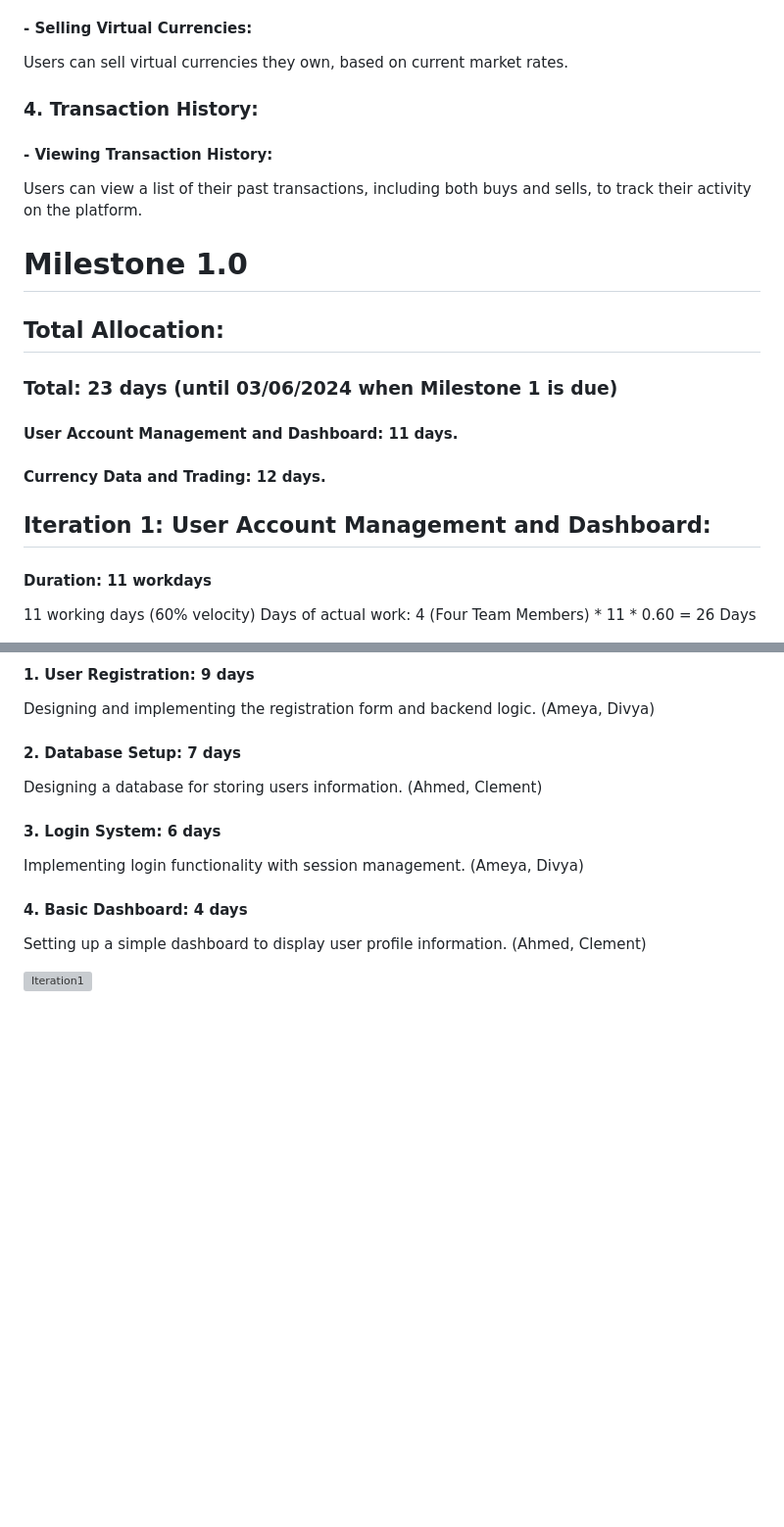
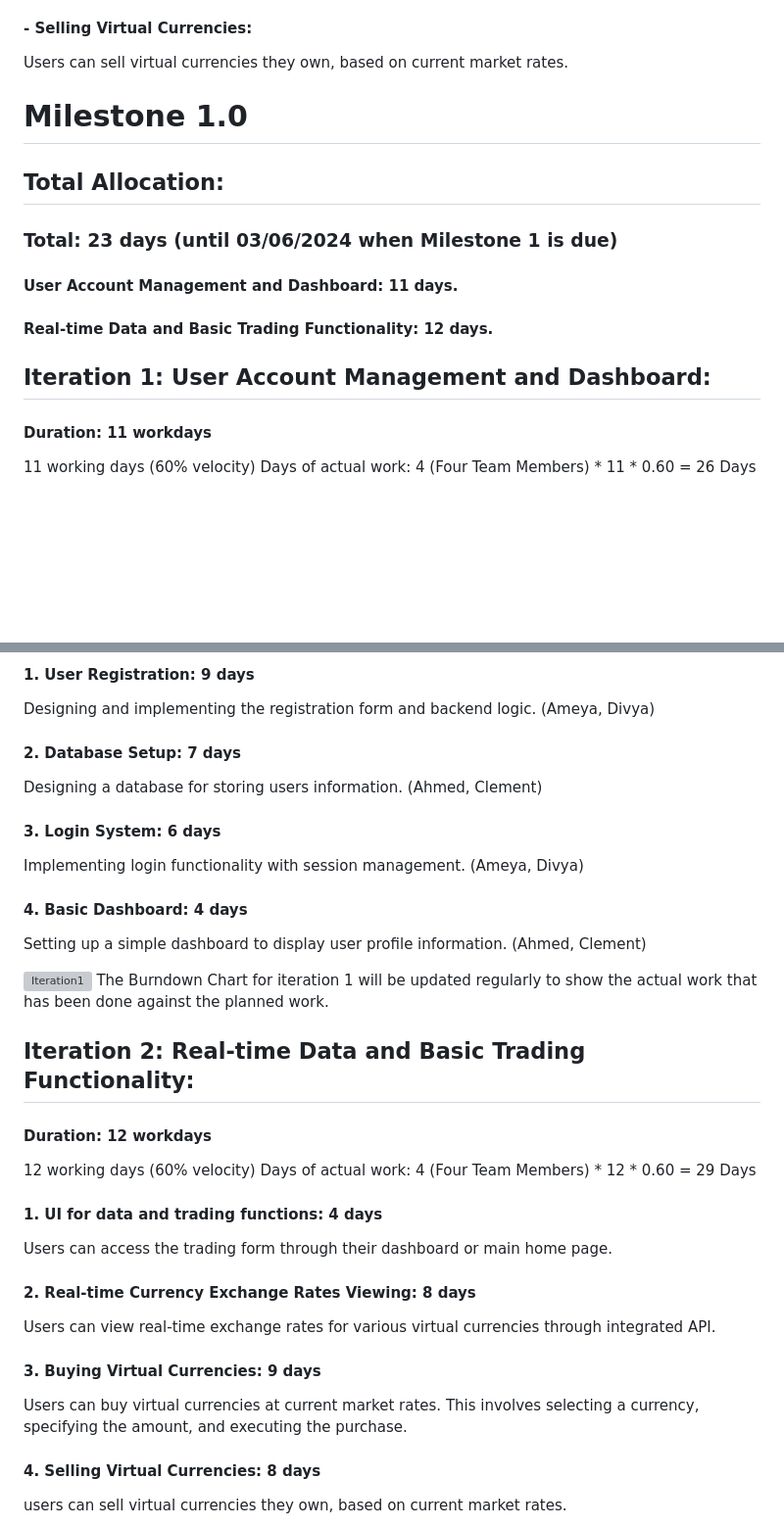
Before and after one commit to Ahmed5641/Virtual-Currency-Exchange, a Markdown page: README.md, 2 parts joined by grey strips. Shown: that part at 98% size. Rendered like a GitHub page; blank space fills up the shorter version; grey boxes are pictures that could not be loaded.

```diff
--- a/README.md
+++ b/README.md
@@ -156,18 +156,16 @@ To create a web-based platform where users can simulate the experience of tradin
 #### - Selling Virtual Currencies:
    Users can sell virtual currencies they own, based on current market rates.
 
-### 4. Transaction History:
-#### - Viewing Transaction History:
-   Users can view a list of their past transactions, including both buys and sells, to track their activity on the platform.
 
 # Milestone 1.0
 ## Total Allocation:
 ### Total: 23 days (until 03/06/2024 when Milestone 1 is due)
 #### User Account Management and Dashboard: 11 days.
-#### Currency Data and Trading: 12 days.
+#### Real-time Data and Basic Trading Functionality: 12 days.
 
 ## Iteration 1: User Account Management and Dashboard:
 #### Duration: 11 workdays
+
 11 working days (60% velocity) Days of actual work: 4 (Four Team Members) * 11 * 0.60 = 26 Days
 #### 1. User Registration: 9 days
 Designing and implementing the registration form and backend logic. (Ameya, Divya)
@@ -179,3 +177,18 @@ Implementing login functionality with session management. (Ameya, Divya)
 Setting up a simple dashboard to display user profile information. (Ahmed, Clement)
 
 ![Iteration1](https://github.com/Ahmed5641/Virtual-Currency-Exchange/assets/157667926/730a4ab6-e196-44e5-9c0a-f53db8449bb9)
+The Burndown Chart for iteration 1 will be updated regularly to show the actual work that has been done against the planned work.
+
+## Iteration 2: Real-time Data and Basic Trading Functionality:
+#### Duration: 12 workdays
+
+12 working days (60% velocity) Days of actual work: 4 (Four Team Members) * 12 * 0.60 = 29 Days
+#### 1. UI for data and trading functions: 4 days
+Users can access the trading form through their dashboard or main home page.
+#### 2. Real-time Currency Exchange Rates Viewing: 8 days
+Users can view real-time exchange rates for various virtual currencies through integrated API.
+#### 3. Buying Virtual Currencies: 9 days
+Users can buy virtual currencies at current market rates. This involves selecting a currency, specifying the amount, and executing the purchase.
+#### 4. Selling Virtual Currencies: 8 days
+users can sell virtual currencies they own, based on current market rates.
+
```
Also changed, not shown: other parts of README.md (+2 -0 lines).
